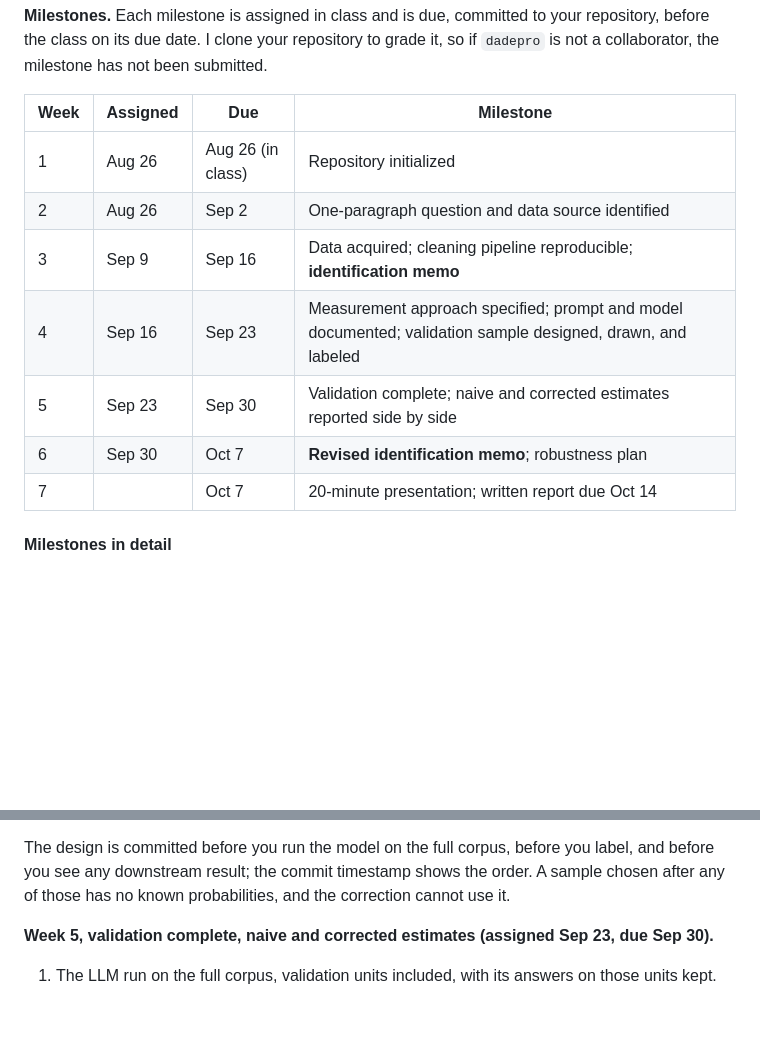
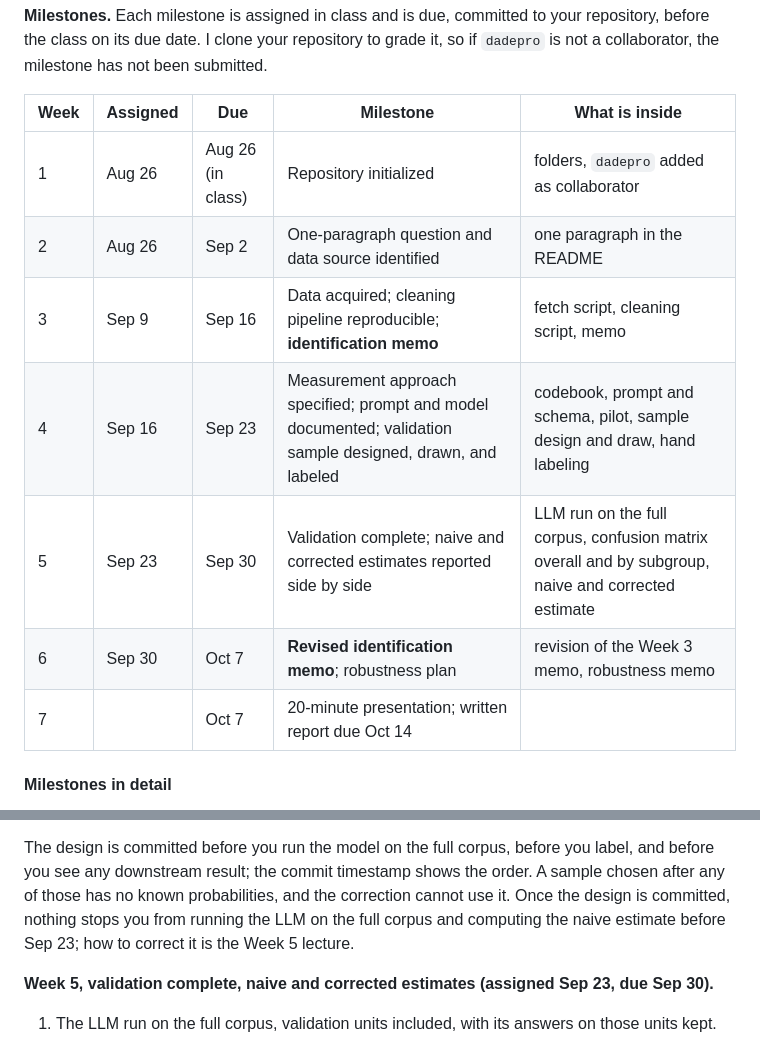
Before and after one commit to dadepro/mkt699, a Markdown page: README.md, 2 parts joined by grey strips. GitHub-like rendering; blank space fills up the shorter version.

Commit message:
README: milestone table gains a 'what is inside' column; early full-corpus run noted
Co-Authored-By: Claude Fable 5.1 <noreply@anthropic.com>

```diff
--- a/README.md
+++ b/README.md
@@ -85,15 +85,15 @@ honesty of the reporting, not on whether the effect is significant.
 repository, before the class on its due date. I clone your repository to grade it, so if
 `dadepro` is not a collaborator, the milestone has not been submitted.
 
-| Week | Assigned | Due | Milestone |
-|---|---|---|---|
-| 1 | Aug 26 | Aug 26 (in class) | Repository initialized |
-| 2 | Aug 26 | Sep 2 | One-paragraph question and data source identified |
-| 3 | Sep 9 | Sep 16 | Data acquired; cleaning pipeline reproducible; **identification memo** |
-| 4 | Sep 16 | Sep 23 | Measurement approach specified; prompt and model documented; validation sample designed, drawn, and labeled |
-| 5 | Sep 23 | Sep 30 | Validation complete; naive and corrected estimates reported side by side |
-| 6 | Sep 30 | Oct 7 | **Revised identification memo**; robustness plan |
-| 7 | | Oct 7 | 20-minute presentation; written report due Oct 14 |
+| Week | Assigned | Due | Milestone | What is inside |
+|---|---|---|---|---|
+| 1 | Aug 26 | Aug 26 (in class) | Repository initialized | folders, `dadepro` added as collaborator |
+| 2 | Aug 26 | Sep 2 | One-paragraph question and data source identified | one paragraph in the README |
+| 3 | Sep 9 | Sep 16 | Data acquired; cleaning pipeline reproducible; **identification memo** | fetch script, cleaning script, memo |
+| 4 | Sep 16 | Sep 23 | Measurement approach specified; prompt and model documented; validation sample designed, drawn, and labeled | codebook, prompt and schema, pilot, sample design and draw, hand labeling |
+| 5 | Sep 23 | Sep 30 | Validation complete; naive and corrected estimates reported side by side | LLM run on the full corpus, confusion matrix overall and by subgroup, naive and corrected estimate |
+| 6 | Sep 30 | Oct 7 | **Revised identification memo**; robustness plan | revision of the Week 3 memo, robustness memo |
+| 7 | | Oct 7 | 20-minute presentation; written report due Oct 14 | |
 
 #### Milestones in detail
 
@@ -166,7 +166,9 @@ Sep 16, due Sep 23).**
 
 The design is committed before you run the model on the full corpus, before you label, and
 before you see any downstream result; the commit timestamp shows the order. A sample chosen
-after any of those has no known probabilities, and the correction cannot use it.
+after any of those has no known probabilities, and the correction cannot use it. Once the
+design is committed, nothing stops you from running the LLM on the full corpus and
+computing the naive estimate before Sep 23; how to correct it is the Week 5 lecture.
 
 **Week 5, validation complete, naive and corrected estimates (assigned Sep 23, due
 Sep 30).**
```
